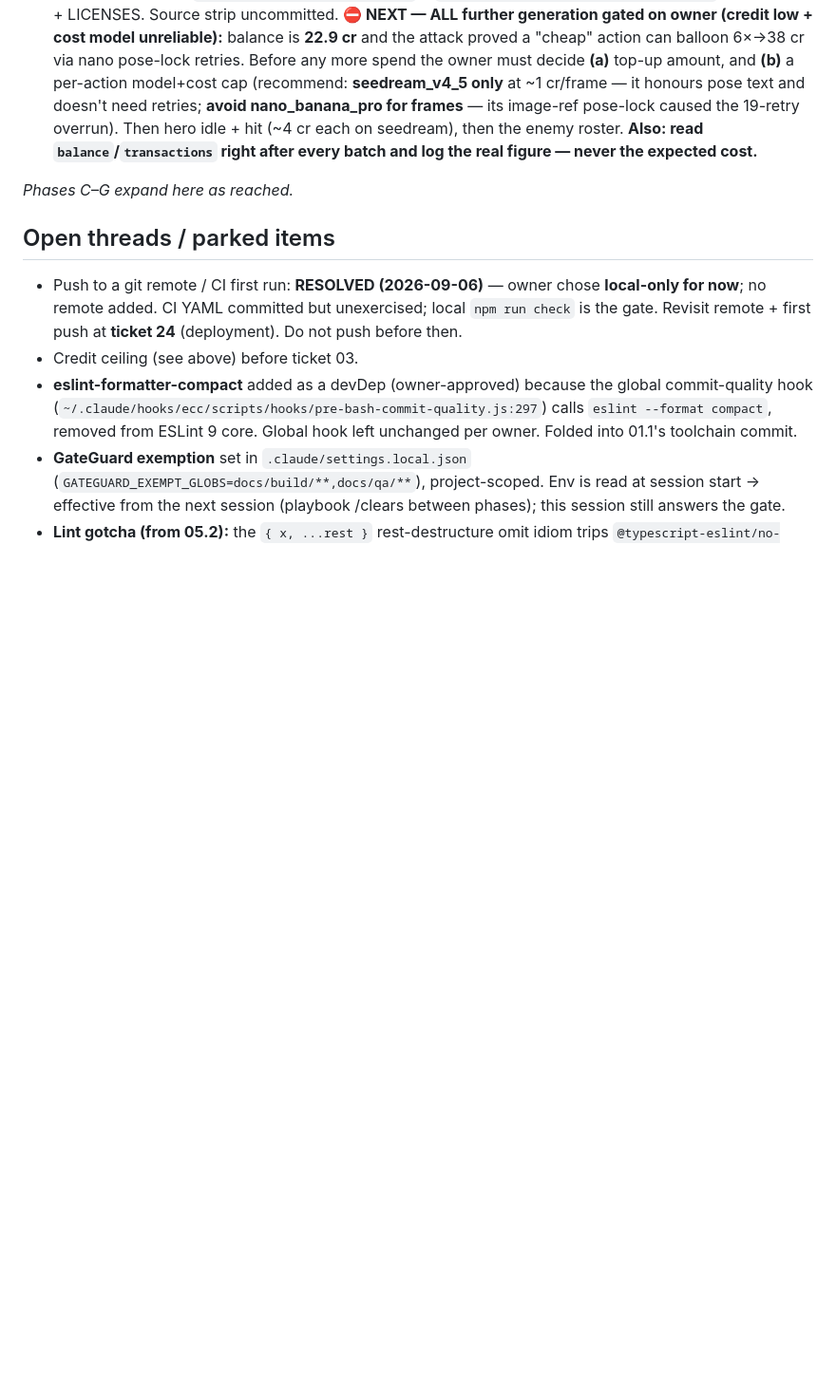
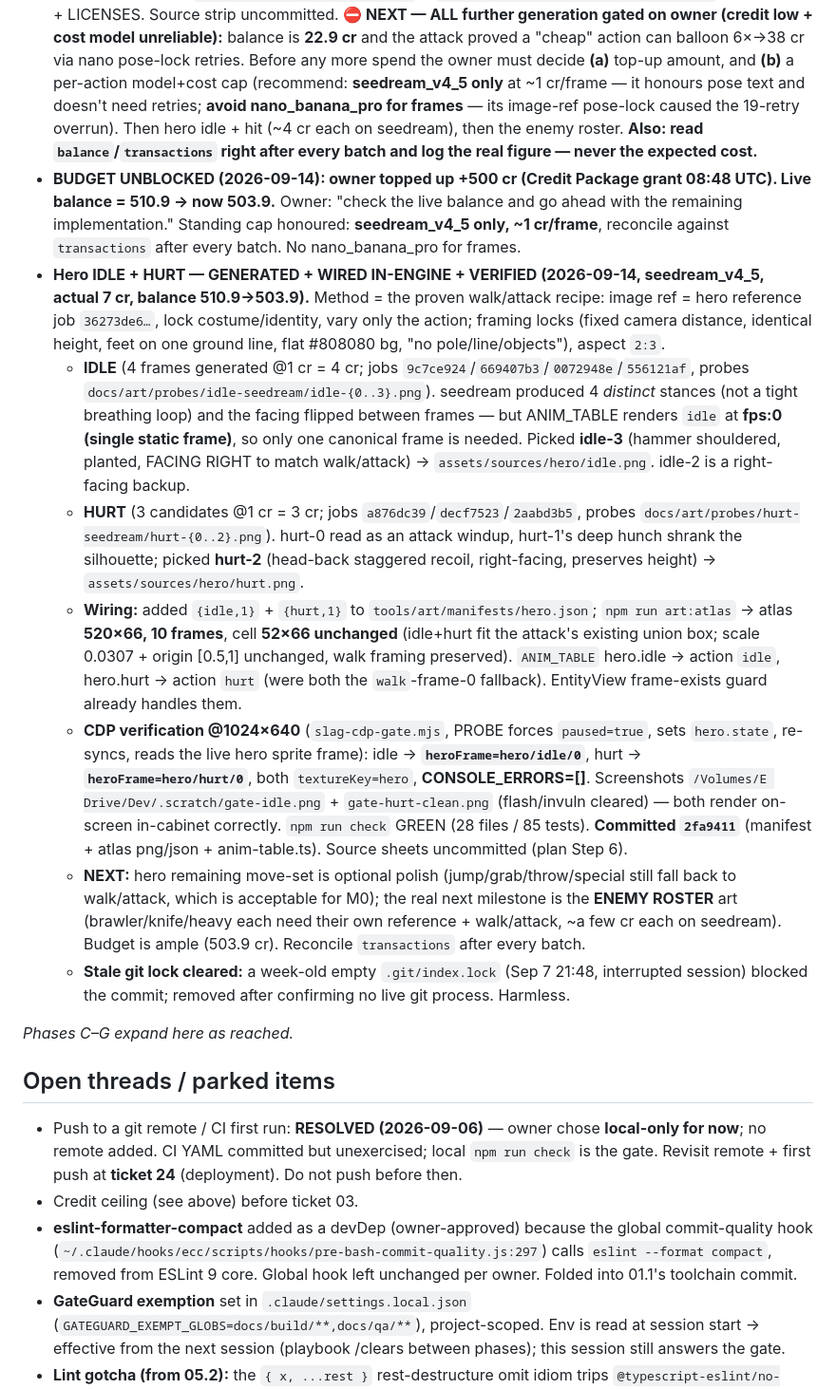
Before and after one commit to 007U5H4R/slag-city, a Markdown page: docs/build/LEDGER.md, the part around the change. Shown at 95% size. Drawn GitHub-style; blank space fills up the shorter version.

Commit message:
docs: baton + ledger + credit log — hero idle/hurt wired, budget unblocked
Record the 2026-09-14 scaling-pass increment: owner +500 cr top-up, hero
idle+hurt generated on seedream (7 cr, reconciled vs transactions), wired +
CDP-verified, committed 2fa9411. Balance 503.9; atlas now 10 frames. Next up:
enemy roster art. LICENSES gains provenance + credit-ledger rows for both batches.

Co-Authored-By: Claude Opus 4.8 <noreply@anthropic.com>
Claude-Session: https://claude.ai/code/session_01Czv7P3SFZES9o2ByvRVVQZ

```diff
--- a/docs/build/LEDGER.md
+++ b/docs/build/LEDGER.md
@@ -369,6 +369,32 @@ image-ref pose-lock; `autosprite` non-invocable (MCP bug filed); Seedance img2vi
   **(b)** a per-action model+cost cap (recommend: **seedream_v4_5 only** at ~1 cr/frame — it honours pose text and doesn't need retries;
   **avoid nano_banana_pro for frames** — its image-ref pose-lock caused the 19-retry overrun). Then hero idle + hit (~4 cr each on seedream),
   then the enemy roster. **Also: read `balance`/`transactions` right after every batch and log the real figure — never the expected cost.**
+- **BUDGET UNBLOCKED (2026-09-14): owner topped up +500 cr (Credit Package grant 08:48 UTC). Live balance = 510.9 → now 503.9.** Owner:
+  "check the live balance and go ahead with the remaining implementation." Standing cap honoured: **seedream_v4_5 only, ~1 cr/frame**,
+  reconcile against `transactions` after every batch. No nano_banana_pro for frames.
+- **Hero IDLE + HURT — GENERATED + WIRED IN-ENGINE + VERIFIED (2026-09-14, seedream_v4_5, actual 7 cr, balance 510.9→503.9).** Method =
+  the proven walk/attack recipe: image ref = hero reference job `36273de6…`, lock costume/identity, vary only the action; framing locks
+  (fixed camera distance, identical height, feet on one ground line, flat #808080 bg, "no pole/line/objects"), aspect `2:3`.
+  - **IDLE** (4 frames generated @1 cr = 4 cr; jobs `9c7ce924`/`669407b3`/`0072948e`/`556121af`, probes `docs/art/probes/idle-seedream/idle-{0..3}.png`).
+    seedream produced 4 *distinct* stances (not a tight breathing loop) and the facing flipped between frames — but ANIM_TABLE renders `idle`
+    at **fps:0 (single static frame)**, so only one canonical frame is needed. Picked **idle-3** (hammer shouldered, planted, FACING RIGHT to
+    match walk/attack) → `assets/sources/hero/idle.png`. idle-2 is a right-facing backup.
+  - **HURT** (3 candidates @1 cr = 3 cr; jobs `a876dc39`/`decf7523`/`2aabd3b5`, probes `docs/art/probes/hurt-seedream/hurt-{0..2}.png`).
+    hurt-0 read as an attack windup, hurt-1's deep hunch shrank the silhouette; picked **hurt-2** (head-back staggered recoil, right-facing,
+    preserves height) → `assets/sources/hero/hurt.png`.
+  - **Wiring:** added `{idle,1}` + `{hurt,1}` to `tools/art/manifests/hero.json`; `npm run art:atlas` → atlas **520×66, 10 frames**, cell
+    **52×66 unchanged** (idle+hurt fit the attack's existing union box; scale 0.0307 + origin [0.5,1] unchanged, walk framing preserved).
+    `ANIM_TABLE` hero.idle → action `idle`, hero.hurt → action `hurt` (were both the `walk`-frame-0 fallback). EntityView frame-exists guard
+    already handles them.
+  - **CDP verification @1024×640** (`slag-cdp-gate.mjs`, PROBE forces `paused=true`, sets `hero.state`, re-syncs, reads the live hero sprite
+    frame): idle → **`heroFrame=hero/idle/0`**, hurt → **`heroFrame=hero/hurt/0`**, both `textureKey=hero`, **CONSOLE_ERRORS=[]**. Screenshots
+    `/Volumes/E Drive/Dev/.scratch/gate-idle.png` + `gate-hurt-clean.png` (flash/invuln cleared) — both render on-screen in-cabinet correctly.
+    `npm run check` GREEN (28 files / 85 tests). **Committed `2fa9411`** (manifest + atlas png/json + anim-table.ts). Source sheets uncommitted (plan Step 6).
+  - **NEXT:** hero remaining move-set is optional polish (jump/grab/throw/special still fall back to walk/attack, which is acceptable for M0);
+    the real next milestone is the **ENEMY ROSTER** art (brawler/knife/heavy each need their own reference + walk/attack, ~a few cr each on
+    seedream). Budget is ample (503.9 cr). Reconcile `transactions` after every batch.
+  - **Stale git lock cleared:** a week-old empty `.git/index.lock` (Sep 7 21:48, interrupted session) blocked the commit; removed after
+    confirming no live git process. Harmless.
 
 _Phases C–G expand here as reached._
 
```
Also changed, not shown: HANDOFF.md (+6 -5 lines), assets/LICENSES.md (+7 -0 lines).
